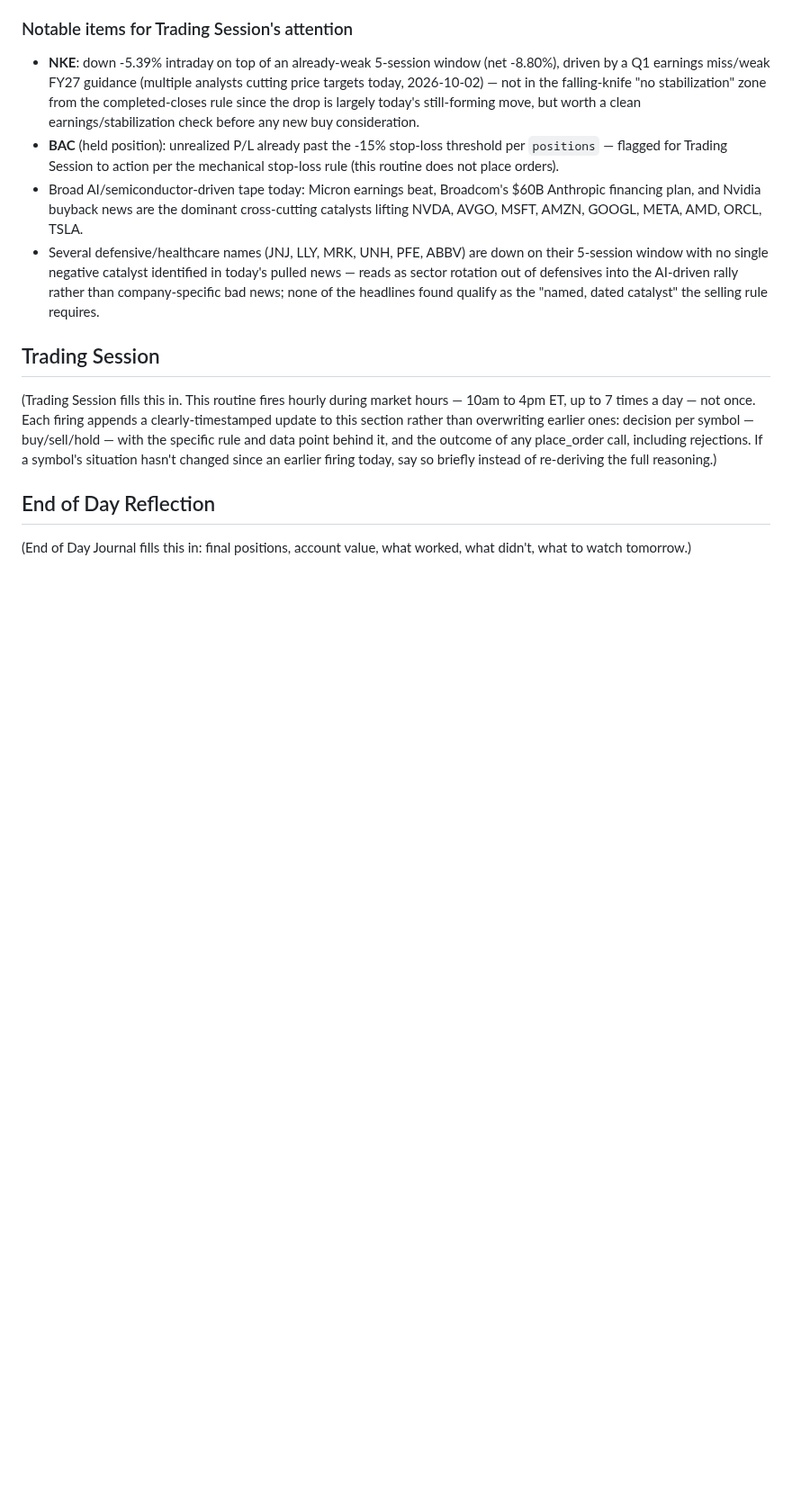
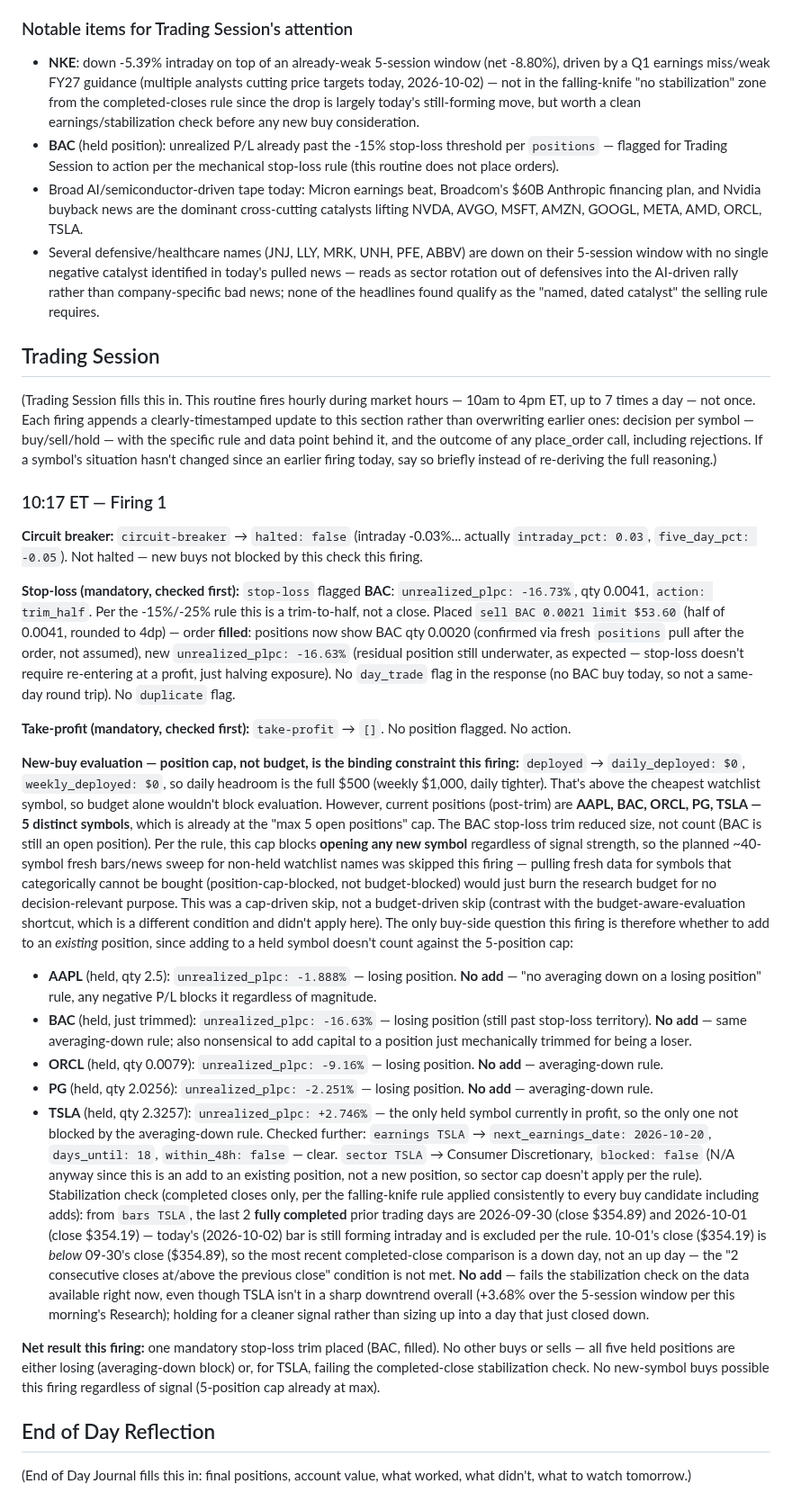
Before and after one commit to fabjon14-cmd/Jarvis-trader, a Markdown page: journal/2026-10-02.md, the part around the change. Shown at 90% size. Drawn GitHub-style; blank space fills up the shorter version.

Commit message:
Trading Session 2026-10-02 10:17 ET: BAC stop-loss trim
BAC flagged by stop-loss (-16.73% unrealized, past -15% threshold) —
trimmed to half (sold 0.0021 of 0.0041 sh, filled). No take-profit
flags. 5-position cap already at max (AAPL/BAC/ORCL/PG/TSLA), so no new
symbols evaluated this firing. Of existing positions, only TSLA is
profitable (not blocked by averaging-down rule), but it fails the
completed-close stabilization check (10-01 close below 09-30 close) —
no add. No other buys or sells this firing.

Co-Authored-By: Claude Sonnet 5 <noreply@anthropic.com>
Claude-Session: https://claude.ai/code/session_01JQMJaJsMGztR9UDgNDZMn1

```diff
--- a/journal/2026-10-02.md
+++ b/journal/2026-10-02.md
@@ -105,6 +105,83 @@ point behind it, and the outcome of any place_order call, including
 rejections. If a symbol's situation hasn't changed since an earlier firing
 today, say so briefly instead of re-deriving the full reasoning.)
 
+### 10:17 ET — Firing 1
+
+**Circuit breaker:** `circuit-breaker` → `halted: false` (intraday -0.03%...
+actually `intraday_pct: 0.03`, `five_day_pct: -0.05`). Not halted — new buys
+not blocked by this check this firing.
+
+**Stop-loss (mandatory, checked first):** `stop-loss` flagged **BAC**:
+`unrealized_plpc: -16.73%`, qty 0.0041, `action: trim_half`. Per the
+-15%/-25% rule this is a trim-to-half, not a close. Placed
+`sell BAC 0.0021 limit $53.60` (half of 0.0041, rounded to 4dp) —
+order **filled**: positions now show BAC qty 0.0020 (confirmed via fresh
+`positions` pull after the order, not assumed), new `unrealized_plpc:
+-16.63%` (residual position still underwater, as expected — stop-loss
+doesn't require re-entering at a profit, just halving exposure). No
+`day_trade` flag in the response (no BAC buy today, so not a same-day
+round trip). No `duplicate` flag.
+
+**Take-profit (mandatory, checked first):** `take-profit` → `[]`. No
+position flagged. No action.
+
+**New-buy evaluation — position cap, not budget, is the binding
+constraint this firing:** `deployed` → `daily_deployed: $0`,
+`weekly_deployed: $0`, so daily headroom is the full $500 (weekly $1,000,
+daily tighter). That's above the cheapest watchlist symbol, so budget
+alone wouldn't block evaluation. However, current positions (post-trim)
+are **AAPL, BAC, ORCL, PG, TSLA — 5 distinct symbols**, which is already
+at the "max 5 open positions" cap. The BAC stop-loss trim reduced size,
+not count (BAC is still an open position). Per the rule, this cap blocks
+**opening any new symbol** regardless of signal strength, so the planned
+~40-symbol fresh bars/news sweep for non-held watchlist names was
+skipped this firing — pulling fresh data for symbols that categorically
+cannot be bought (position-cap-blocked, not budget-blocked) would just
+burn the research budget for no decision-relevant purpose. This was a
+cap-driven skip, not a budget-driven skip (contrast with the
+budget-aware-evaluation shortcut, which is a different condition and
+didn't apply here). The only buy-side question this firing is therefore
+whether to add to an *existing* position, since adding to a held symbol
+doesn't count against the 5-position cap:
+
+- **AAPL** (held, qty 2.5): `unrealized_plpc: -1.888%` — losing position.
+  **No add** — "no averaging down on a losing position" rule, any
+  negative P/L blocks it regardless of magnitude.
+- **BAC** (held, just trimmed): `unrealized_plpc: -16.63%` — losing
+  position (still past stop-loss territory). **No add** — same
+  averaging-down rule; also nonsensical to add capital to a position
+  just mechanically trimmed for being a loser.
+- **ORCL** (held, qty 0.0079): `unrealized_plpc: -9.16%` — losing
+  position. **No add** — averaging-down rule.
+- **PG** (held, qty 2.0256): `unrealized_plpc: -2.251%` — losing
+  position. **No add** — averaging-down rule.
+- **TSLA** (held, qty 2.3257): `unrealized_plpc: +2.746%` — the only
+  held symbol currently in profit, so the only one not blocked by the
+  averaging-down rule. Checked further: `earnings TSLA` →
+  `next_earnings_date: 2026-10-20`, `days_until: 18`, `within_48h: false`
+  — clear. `sector TSLA` → Consumer Discretionary, `blocked: false` (N/A
+  anyway since this is an add to an existing position, not a new
+  position, so sector cap doesn't apply per the rule). Stabilization
+  check (completed closes only, per the falling-knife rule applied
+  consistently to every buy candidate including adds): from `bars TSLA`,
+  the last 2 **fully completed** prior trading days are 2026-09-30
+  (close $354.89) and 2026-10-01 (close $354.19) — today's
+  (2026-10-02) bar is still forming intraday and is excluded per the
+  rule. 10-01's close ($354.19) is *below* 09-30's close ($354.89), so
+  the most recent completed-close comparison is a down day, not an
+  up day — the "2 consecutive closes at/above the previous close"
+  condition is not met. **No add** — fails the stabilization check on
+  the data available right now, even though TSLA isn't in a sharp
+  downtrend overall (+3.68% over the 5-session window per this
+  morning's Research); holding for a cleaner signal rather than sizing
+  up into a day that just closed down.
+
+**Net result this firing:** one mandatory stop-loss trim placed (BAC,
+filled). No other buys or sells — all five held positions are either
+losing (averaging-down block) or, for TSLA, failing the completed-close
+stabilization check. No new-symbol buys possible this firing regardless
+of signal (5-position cap already at max).
+
 ## End of Day Reflection
 (End of Day Journal fills this in: final positions, account value, what
 worked, what didn't, what to watch tomorrow.)
```
